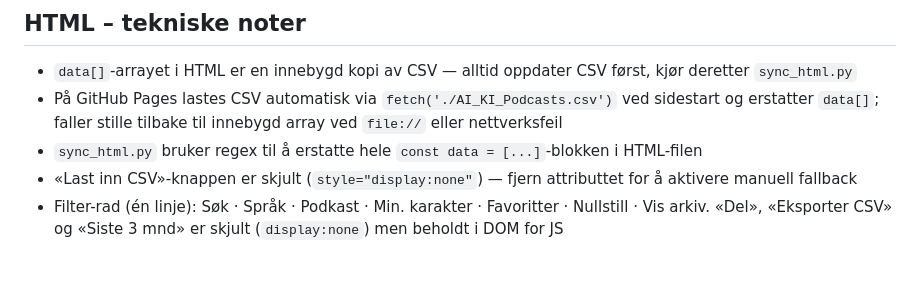
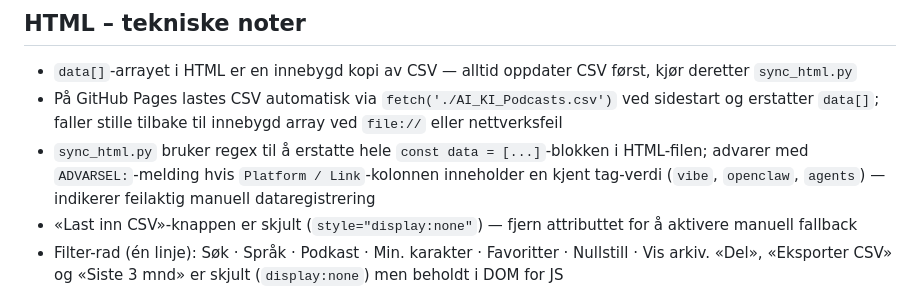
Before and after one commit to cathrinei/AIPodcastClaude, a Markdown page: CLAUDE.md, the part around the change. Rendered like a GitHub page; blank space fills up the shorter version.

Commit message:
docs: oppdater CLAUDE.md med sync_html.py lenke-validering

```diff
--- a/CLAUDE.md
+++ b/CLAUDE.md
@@ -87,7 +87,7 @@ Bruk disse navnene konsekvent ved rating av nye episoder:
 
 - `data[]`-arrayet i HTML er en innebygd kopi av CSV — alltid oppdater CSV først, kjør deretter `sync_html.py`
 - På GitHub Pages lastes CSV automatisk via `fetch('./AI_KI_Podcasts.csv')` ved sidestart og erstatter `data[]`; faller stille tilbake til innebygd array ved `file://` eller nettverksfeil
-- `sync_html.py` bruker regex til å erstatte hele `const data = [...]`-blokken i HTML-filen
+- `sync_html.py` bruker regex til å erstatte hele `const data = [...]`-blokken i HTML-filen; advarer med `ADVARSEL:`-melding hvis `Platform / Link`-kolonnen inneholder en kjent tag-verdi (`vibe`, `openclaw`, `agents`) — indikerer feilaktig manuell dataregistrering
 - «Last inn CSV»-knappen er skjult (`style="display:none"`) — fjern attributtet for å aktivere manuell fallback
 - Filter-rad (én linje): Søk · Språk · Podkast · Min. karakter · Favoritter · Nullstill · Vis arkiv. «Del», «Eksporter CSV» og «Siste 3 mnd» er skjult (`display:none`) men beholdt i DOM for JS
 - Header-subtitle viser rullerende 3-månedersperiode beregnet i JS: `today - 3 måneder` → `today`, format `dd.mm.yy – dd.mm.yy`
```
